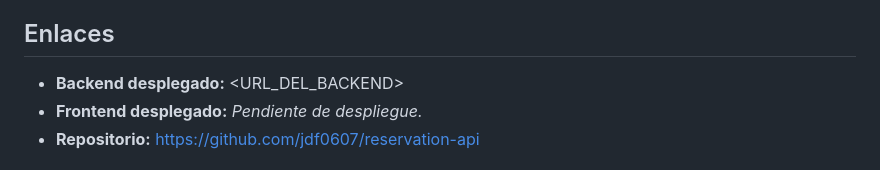
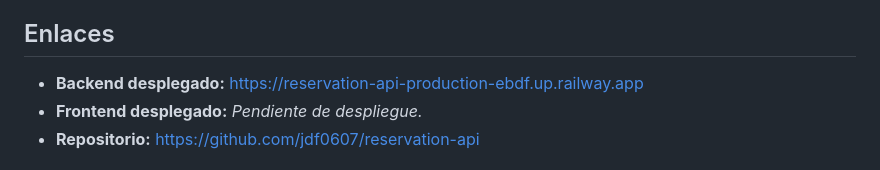
Before and after one commit to jdf0607/reservation-api, a Markdown page: README.md, the part around the change. Drawn GitHub-style.

Commit message:
docs: añadir URL del backend desplegado en Railway

```diff
--- a/README.md
+++ b/README.md
@@ -4,7 +4,7 @@ Microservicio de gestión de reservas de alojamiento: **API REST en Laravel 13**
 
 ## Enlaces
 
-- **Backend desplegado:** <URL_DEL_BACKEND>
+- **Backend desplegado:** https://reservation-api-production-ebdf.up.railway.app
 - **Frontend desplegado:** _Pendiente de despliegue._
 - **Repositorio:** https://github.com/jdf0607/reservation-api
 
```
